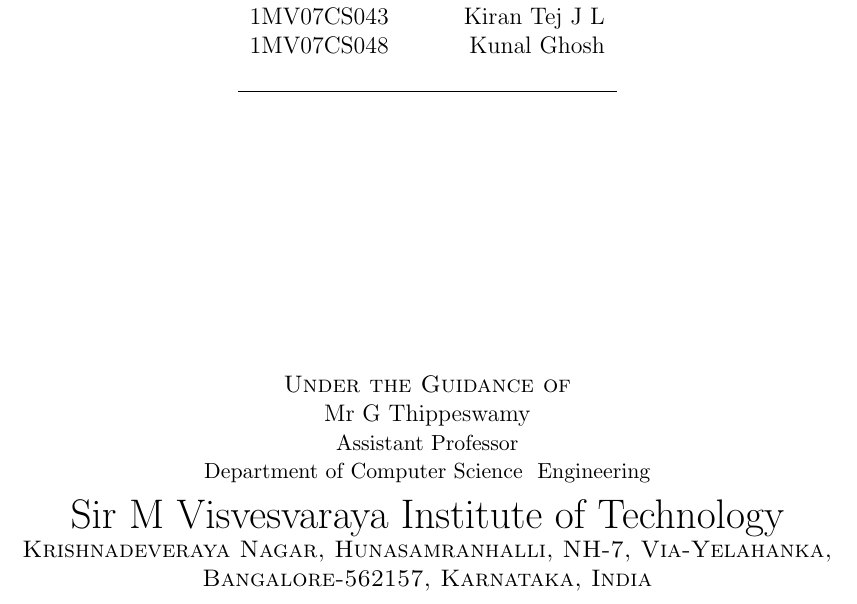
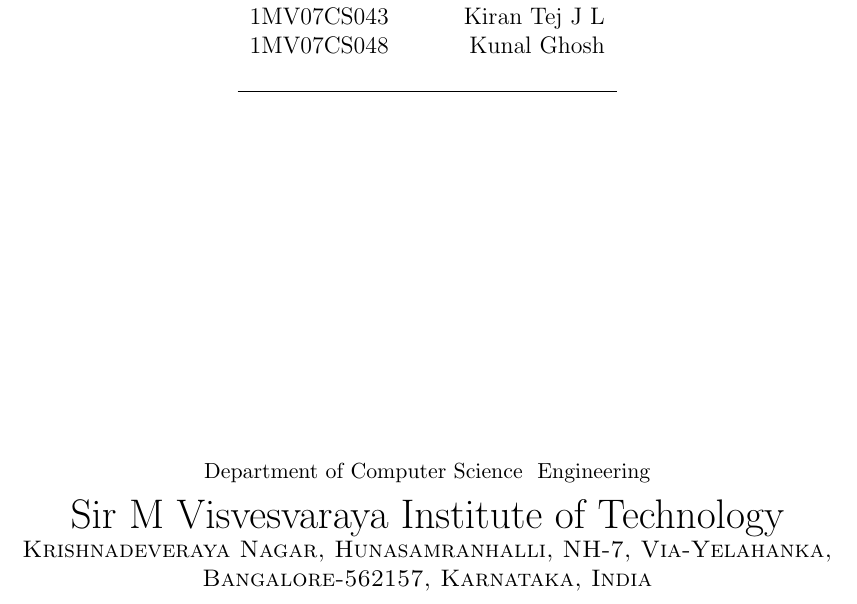
Before and after one commit to face-rec-mvit/Code_PyRec, a LaTeX document (Latex/reportnew.tex, which reads Latex/title.tex): part of page 1 of 4, cut so that both start at the same text. Compiled offline with pdfLaTeX.

Commit message:
Removed , "Under the guidance of" Part from the report new

```diff
--- a/Latex/title.tex
+++ b/Latex/title.tex
@@ -26,9 +26,7 @@
 
 % Bottom of the page
 \normalsize
-\textsc{Under the Guidance of }\\
-Mr G Thippeswamy\\
-{\small Assistant Professor}\\
+
 {\small Department of Computer Science & Engineering}\\
 \LARGE{Sir M Visvesvaraya Institute of Technology }\\
 \normalsize
```
